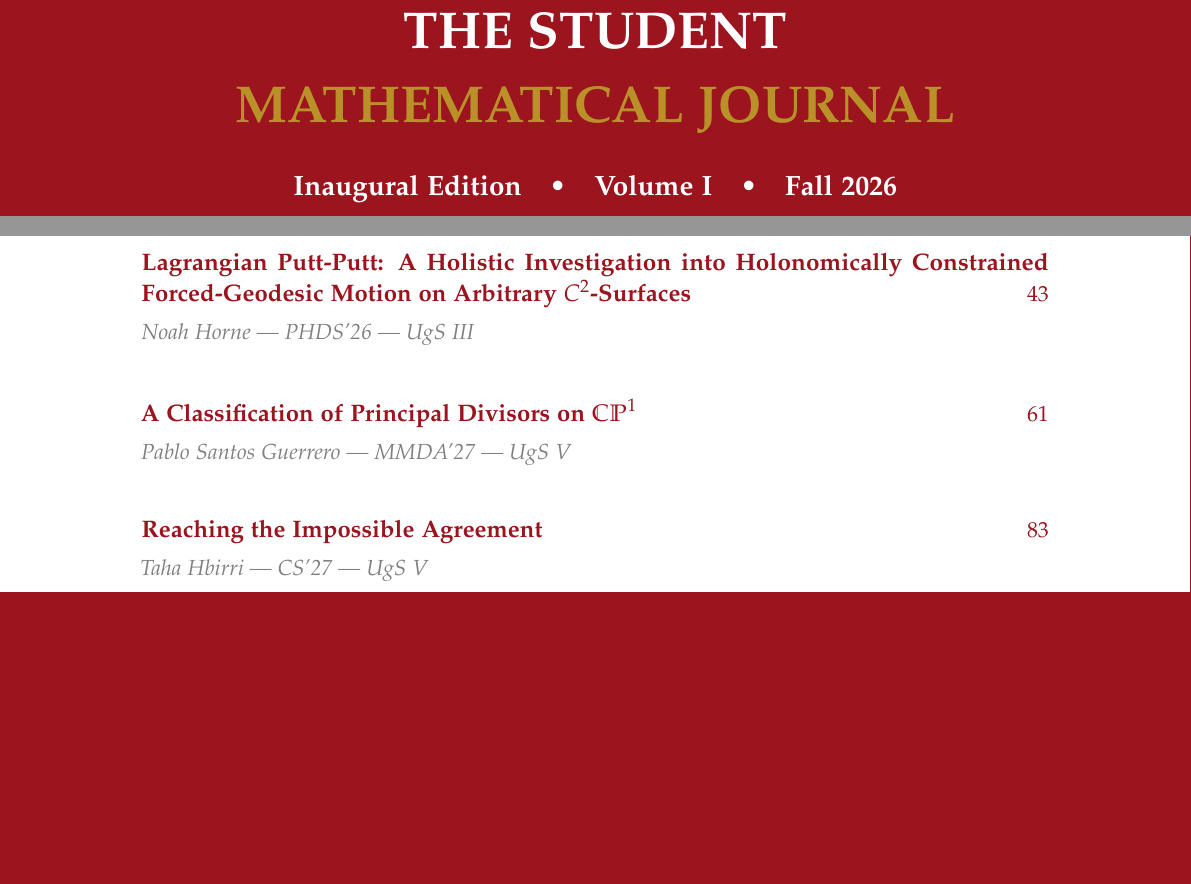
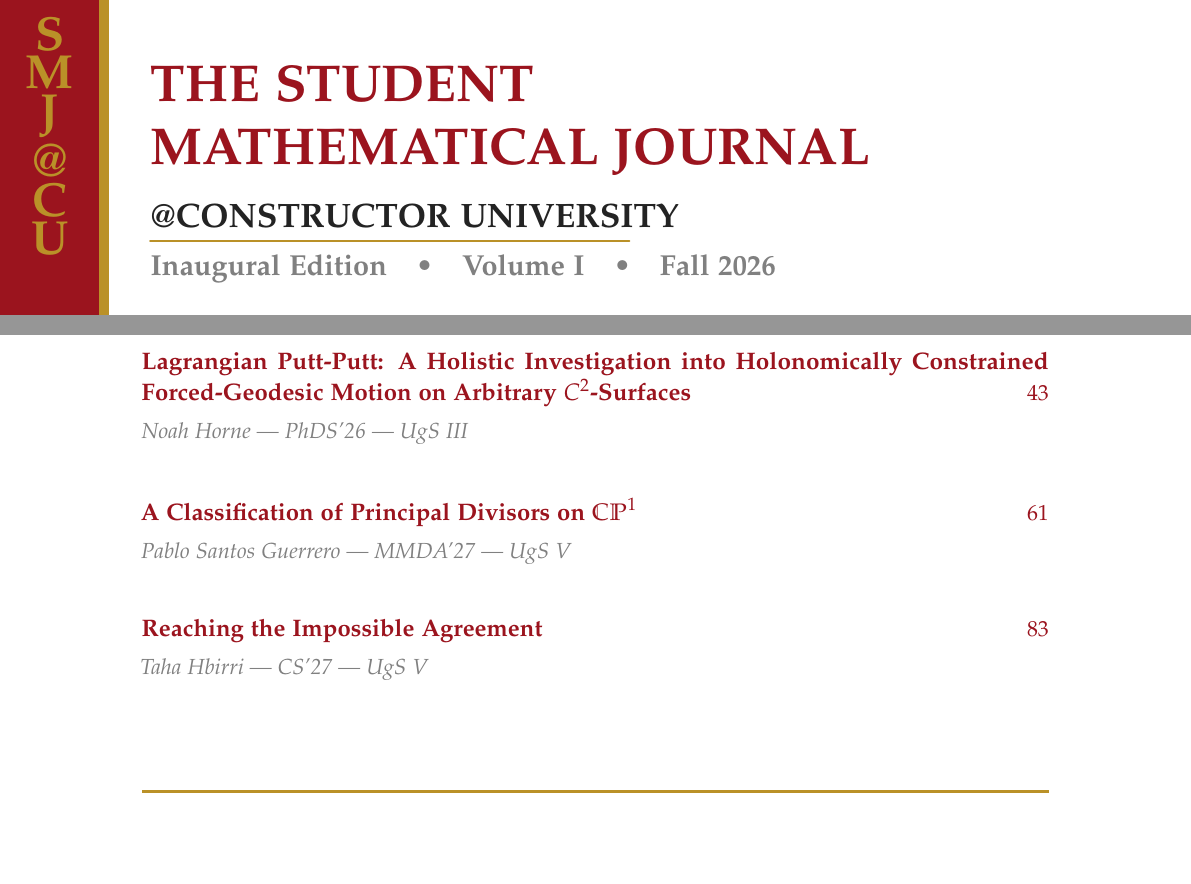
Before and after one commit to constructor-math/smj, a LaTeX document (main.tex, which reads front/f1-cover-universe.tex): two parts of pages 1 and 3 of 99, joined at a grey line, cut at the place of the change, the shorter picture padded with empty space. Compiled offline with pdfLaTeX.

Commit message:
Add interchangeable mathematical-universe cover

```diff
--- /dev/null
+++ b/front/f1-cover-universe.tex
@@ -0,0 +1,59 @@
+% ============================================================
+% Connected mathematical-universe cover, adapted from CMJ.
+% Selected in main.tex with \def\smjcoverchoice{universe}.
+% ============================================================
+\thispagestyle{empty}
+\begin{tikzpicture}[remember picture, overlay, line cap=round, line join=round]
+\fill[white] (current page.south west) rectangle (current page.north east);
+\fill[smjcrimson] (current page.north west) rectangle ([xshift=1.75cm]current page.south west);
+\fill[smjgold] ([xshift=1.75cm]current page.north west) rectangle ([xshift=1.93cm]current page.south west);
+
+% The masthead is deliberately the cover's dominant typographic element.
+\node[anchor=north west, text=smjcrimson, font=\fontsize{26}{29}\selectfont\bfseries, inner sep=0pt]
+  at ([xshift=2.65cm,yshift=-1.15cm]current page.north west) {THE STUDENT};
+\node[anchor=north west, text=smjcrimson, font=\fontsize{26}{29}\selectfont\bfseries, inner sep=0pt]
+  at ([xshift=2.65cm,yshift=-2.25cm]current page.north west) {MATHEMATICAL JOURNAL};
+\node[anchor=north west, text=smjdark, font=\fontsize{17}{20}\selectfont\bfseries, inner sep=0pt]
+  at ([xshift=2.65cm,yshift=-3.58cm]current page.north west) {@CONSTRUCTOR UNIVERSITY};
+\draw[smjgold, line width=1.15pt] ([xshift=2.65cm,yshift=-4.25cm]current page.north west) -- ([xshift=11.1cm,yshift=-4.25cm]current page.north west);
+\node[anchor=north west, text=smjgray, font=\fontsize{14.5}{17}\selectfont\bfseries, inner sep=0pt]
+  at ([xshift=2.65cm,yshift=-4.48cm]current page.north west) {\smjvolume};
+\node[text=smjgold, font=\fontsize{24}{25}\selectfont\bfseries, align=center, inner sep=0pt]
+  at ([xshift=.88cm,yshift=-2.4cm]current page.north west)
+  {\shortstack{S\\M\\J\\\char64\\C\\U}};
+
+% A single landscape joins discrete structure, analysis, geometry, and consensus.
+\begin{scope}[shift={([yshift=-10.55cm]current page.north)}, x=1cm, y=1cm]
+  \foreach \x/\y in {-7.35/1.62,-6.48/2.17,-5.63/1.5,-7.18/.54,-6.25/.75,-5.35/.56,-7.42/-.58,-6.5/-.92,-5.52/-.52,-6.18/-2.03}
+    \fill[smjcrimson!68] (\x,\y) circle (1.35pt);
+  \draw[smjcrimson!46, line width=.55pt] (-7.35,1.62)--(-6.48,2.17)--(-5.63,1.5)--(-6.25,.75)--(-7.35,1.62) (-7.18,.54)--(-6.25,.75)--(-5.35,.56)--(-5.52,-.52)--(-6.5,-.92)--(-7.42,-.58)--(-7.18,.54) (-6.25,.75)--(-6.5,-.92) (-5.63,1.5)--(-5.35,.56) (-6.5,-.92)--(-6.18,-2.03)--(-5.52,-.52);
+  \fill[smjgold] (-6.25,.75) circle (2.15pt); \fill[smjgold] (-5.52,-.52) circle (2.15pt);
+  \draw[smjcrimson!20, line width=6.3pt] (-7.25,.05) .. controls (-5.95,2.65) and (-4.72,-2.45) .. (-3.38,.05) .. controls (-2.18,2.58) and (-.93,2.22) .. (.08,.2) .. controls (1.12,-1.86) and (2.55,-2) .. (3.47,-.03) .. controls (4.55,2.35) and (6.12,2.12) .. (7.42,.3);
+  \draw[smjcrimson, line width=1.35pt] (-7.25,.05) .. controls (-5.95,2.65) and (-4.72,-2.45) .. (-3.38,.05) .. controls (-2.18,2.58) and (-.93,2.22) .. (.08,.2) .. controls (1.12,-1.86) and (2.55,-2) .. (3.47,-.03) .. controls (4.55,2.35) and (6.12,2.12) .. (7.42,.3);
+  \foreach \s/\op in {0/.52,.38/.34,-.38/.34} \draw[smjcrimson!78, opacity=\op, line width=.7pt] (-4.9,\s) .. controls (-4.45,1.35+\s) and (-3.95,1.35+\s) .. (-3.5,\s) .. controls (-3.05,-1.35+\s) and (-2.55,-1.35+\s) .. (-2.1,\s) .. controls (-1.65,1.35+\s) and (-1.15,1.35+\s) .. (-.7,\s);
+  \draw[smjgold, line width=1.35pt] (-4.88,.03) .. controls (-4.43,1.38) and (-3.93,1.38) .. (-3.48,.03) .. controls (-3.03,-1.32) and (-2.53,-1.32) .. (-2.08,.03);
+  \begin{scope}[shift={(1.38,-.08)}]\clip (-2.55,-2.3) rectangle (2.55,2.3);
+    \foreach \t in {-2.6,-2.1,...,2.6} {\draw[smjcrimson!40, line width=.48pt] plot[smooth] coordinates {(-2.7,\t) (-1.35,{\t+.42*sin(\t r)}) (0,{\t+.78*sin(\t r)}) (1.35,{\t+.42*sin(\t r)}) (2.7,\t)}; \draw[smjcrimson!38, line width=.48pt] plot[smooth] coordinates {(\t,-2.65) ({\t+.42*sin(\t r)},-1.35) ({\t+.78*sin(\t r)},0) ({\t+.42*sin(\t r)},1.35) (\t,2.65)};}\end{scope}
+  \draw[smjcrimson!70, line width=.9pt] (-1.12,-1.67) .. controls (-.32,-2.5) and (.68,-2.52) .. (1.48,-1.67) .. controls (2.28,-.81) and (3.2,-.81) .. (4,.03);
+  \draw[smjgold, line width=1.1pt] (-.97,1.56) .. controls (-.15,.69) and (.72,.67) .. (1.48,1.56) .. controls (2.35,2.53) and (3.2,2.36) .. (4.1,1.22);
+  \foreach \a in {12,84,156,228,300} \draw[smjcrimson!55, line width=.65pt] (6.53,.28) -- (\a:1.52);
+  \draw[smjcrimson!42, line width=.65pt] (12:1.52)--(156:1.52)--(300:1.52)--(84:1.52)--(228:1.52)--cycle;
+  \fill[smjcrimson] (6.53,.28) circle (4.4pt);
+  \foreach \a/\c in {12/smjgold,84/smjcrimson,156/smjgold,228/smjcrimson,300/smjgold} \fill[\c] (\a:1.52) circle (2.65pt);
+  \draw[smjgold, line width=1.15pt] (5.25,-1.22) .. controls (5.78,-.34) and (6.2,-.2) .. (6.53,.28) .. controls (6.96,.92) and (7.35,.94) .. (7.78,1.28);
+  \foreach \x/\y in {-3.38/.05,.08/.2,3.47/-.03} {\fill[white] (\x,\y) circle (3.1pt); \draw[smjcrimson, line width=.8pt] (\x,\y) circle (3.1pt);} \fill[smjgold] (.08,.2) circle (1.15pt);
+\end{scope}
+
+\draw[smjgold, line width=1.1pt] ([xshift=2.65cm,yshift=-16.1cm]current page.north west) -- ([xshift=-1.5cm,yshift=-16.1cm]current page.north east);
+\node[anchor=north west, text=smjcrimson, font=\fontsize{25}{30}\selectfont\bfseries, inner sep=0pt] at ([xshift=2.65cm,yshift=-16.55cm]current page.north west) {IN THIS ISSUE};
+\node[anchor=north west, inner sep=0pt] at ([xshift=2.65cm,yshift=-17.7cm]current page.north west) {\begin{minipage}{16.5cm}\smjcompactcoverentries{article}\end{minipage}};
+
+% Footer matches the classic cover exactly.
+\fill[smjcrimson] (current page.south west) rectangle ([yshift=3.7cm]current page.south east);
+\fill[smjgold] ([yshift=3.7cm]current page.south west) rectangle ([yshift=3.9cm]current page.south east);
+\node[white, anchor=center] at ([yshift=2.75cm]current page.south) {A Student Publication of};
+\node[smjgold!85!white, font=\itshape, anchor=center] at ([yshift=2.15cm]current page.south) {The Constructor University Mathematical Society};
+\node[white, anchor=center] at ([yshift=1.55cm]current page.south) {\texttt{math.constructor.university}};
+\node[white, anchor=center] at ([yshift=1.05cm]current page.south) {\texttt{constructor-math.github.io}};
+\end{tikzpicture}
+\clearpage
--- a/main.tex
+++ b/main.tex
@@ -18,7 +23,16 @@
 
 % ── Front Matter ────────────────────────────────────────────
 \pagenumbering{roman}
-\input{front/f1-cover}
+\ifx\smjcoverchoice\undefined
+  \input{front/f1-cover}
+\else
+  \def\smjclassiccover{classic}
+  \ifx\smjcoverchoice\smjclassiccover
+    \input{front/f1-cover}
+  \else
+    \input{front/f1-cover-universe}
+  \fi
+\fi
 \input{front/f2-info}
 %   Table of Contents ──────────────────────────────────────
 \input{front/f3-toc}
```
Also changed, not shown: articles/a3-putt-putt.tex (+1 -1 lines), smj/smjartwork.sty (+36 -0 lines), main.tex (5 more changed lines), 1 other file.
